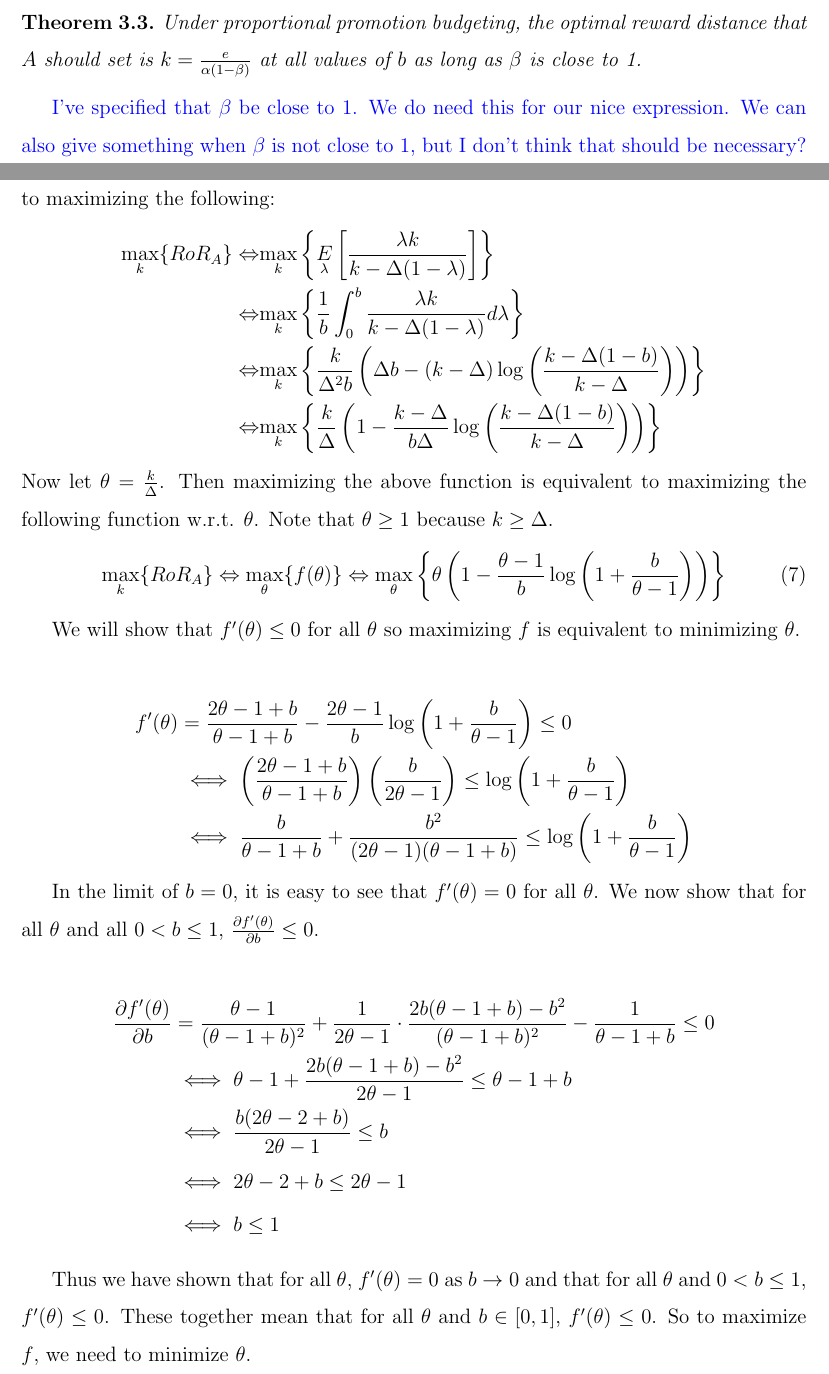
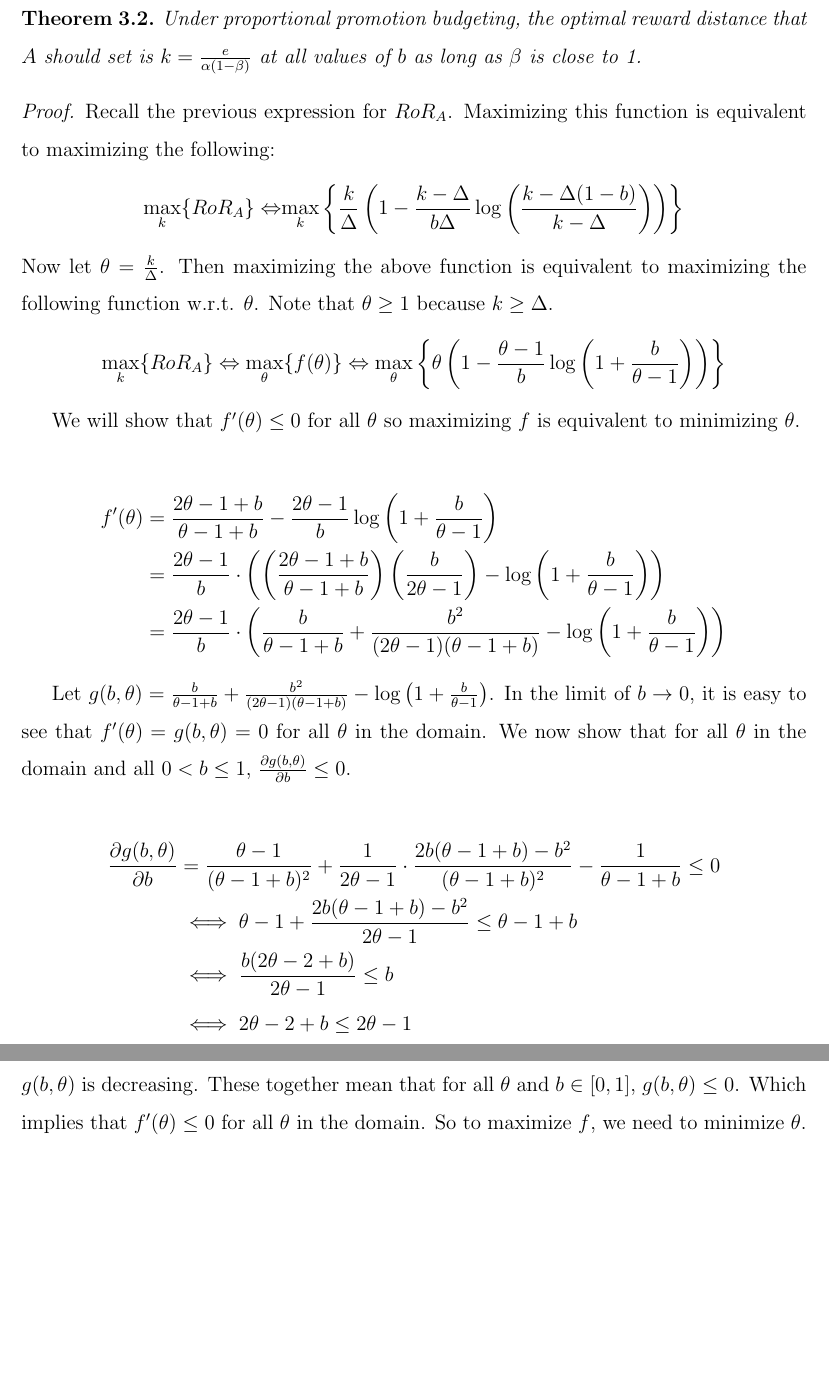
Before and after one commit to naskoch/loyalty_programs, a LaTeX document (report/document.tex, which reads report/tex/results.tex): two parts of pages 11 and 12 of 17, joined at a grey line, cut so that both start at the same text, the shorter picture padded with empty space. Compiled offline with pdfLaTeX.

Commit message:
modifying main proof

```diff
--- a/report/tex/results.tex
+++ b/report/tex/results.tex
@@ -122,0 +127,37 @@ RoR_B =& \underset{\lambda, t}E\left[\frac{(i_0(t)\lambda - i_0(t))(1-v)}{i_0(t)
+\begin{theorem}
+Under proportional promotion budgeting, the optimal reward distance that $A$ should set is $k = \frac{e}{\alpha(1-\beta)}$ at all values of $b$ as long as $\beta$ is close to 1.
+\end{theorem}
+\begin{proof}
+Recall the previous expression for $RoR_A$. Maximizing this function is equivalent to maximizing the following:
+\begin{align*}
+\underset{k}\max\{RoR_A\} \Leftrightarrow & \underset{k} \max\left\{\frac{k}{\Delta}\left(1-\frac{k-\Delta}{b\Delta}\log\left(\frac{k-\Delta(1-b)}{k-\Delta}\right)\right)\right\}
+\end{align*}
+Now let $\theta = \frac{k}{\Delta}$. Then maximizing the above function is equivalent to maximizing the following function w.r.t. $\theta$. Note that $\theta \geq 1$ because $k \geq \Delta$.
+\beq\notag
+\underset{k}\max\{RoR_A\} \Leftrightarrow \underset{\theta}\max\{f(\theta)\} \Leftrightarrow \underset{\theta}\max\left\{ \theta \left(1-\frac{\theta-1}{b}\log\left(1 + \frac{b}{\theta-1}\right)\right)\right\}
+\eeq
+
+We will show that $f'(\theta) \leq 0$ for all $\theta$ so maximizing $f$ is equivalent to minimizing $\theta$.
+
+\begin{align*}
+f'(\theta) &= \frac{2\theta-1+b}{\theta-1+b} - \frac{2\theta-1}{b} \log \left(1+\frac{b}{\theta-1} \right) \\
+&= \frac{2\theta-1}{b}\cdot\left(\left(\frac{2\theta-1+b}{\theta-1+b}\right)\left(\frac{b}{2\theta-1} \right) - \log \left(1+\frac{b}{\theta-1} \right)\right) \\
+&= \frac{2\theta-1}{b}\cdot\left(\frac{b}{\theta-1+b}+\frac{b^2}{(2\theta-1)(\theta-1+b)} - \log \left(1+\frac{b}{\theta-1} \right)\right)
+\end{align*}
+
+Let $g(b, \theta) = \frac{b}{\theta-1+b}+\frac{b^2}{(2\theta-1)(\theta-1+b)} - \log \left(1+\frac{b}{\theta-1} \right)$.
+In the limit of $b \to 0$, it is easy to see that $f'(\theta) = g(b, \theta) = 0$ for all $\theta$ in the domain.
+We now show that for all $\theta$ in the domain and all $0 < b \leq 1$, $\frac{\partial g(b, \theta)}{\partial b} \leq 0$.
+
+\begin{align*}
+\frac{\partial g(b,\theta)}{\partial b} &= \frac{\theta-1}{(\theta-1+b)^2}+\frac{1}{2\theta-1}\cdot \frac{2b(\theta-1+b)-b^2}{(\theta-1+b)^2} -\frac{1}{\theta-1+b} \leq 0 \\
+&\iff \theta-1 + \frac{2b(\theta-1+b)-b^2}{2\theta-1} \leq \theta-1+b \\
+&\iff \frac{b(2\theta-2+b)}{2\theta-1} \leq b \\
+&\iff 2\theta-2+b \leq 2\theta-1 \\
+&\iff b \leq 1
+\end{align*}
+
+Thus we have shown that for all $\theta$, $g(b,\theta) = 0$ as $b \to 0$ and that for all $\theta$ and $0 < b \leq 1$, $g(b,\theta)$ is decreasing.
+These together mean that for all $\theta$ and $b \in [0,1]$, $g(b,\theta) \leq 0$.
+Which implies that $f'(\theta) \le 0$ for all $\theta$ in the domain.
+So to maximize $f$, we need to minimize $\theta$.
@@ -179,36 +265,0 @@ Note $\alpha$ is a constant here.
-\begin{theorem}
-Under proportional promotion budgeting, the optimal reward distance that $A$ should set is $k = \frac{e}{\alpha(1-\beta)}$ at all values of $b$ as long as $\beta$ is close to 1.
-\end{theorem}
-{\nolan I've specified that $\beta$ be close to 1. We do need this for our nice expression. We can also give something when $\beta$ is not close to 1, but I don't think that should be necessary?}
-\begin{proof}
-Recall the previous expression for $RoR_A$. Maximizing this function is equivalent to maximizing the following:
-\begin{align*}
-\underset{k}\max\{RoR_A\} \Leftrightarrow & \underset{k}\max\left\{\underset{\lambda}E\left[\frac{\lambda k}{k-\Delta(1-\lambda)}\right]\right\}\\
-                          \Leftrightarrow & \underset{k}\max\left\{ \frac{1}{b}\int_{0}^{b} \frac{\lambda k}{k-\Delta(1-\lambda)}d\lambda \right\}\\
-                          \Leftrightarrow & \underset{k}\max\left\{ \frac{k}{\Delta^2 b}\left(\Delta b - (k-\Delta)\log\left(\frac{k-\Delta(1-b)}{k-\Delta}\right)\right) \right\}\\
-                          \Leftrightarrow & \underset{k} \max\left\{\frac{k}{\Delta}\left(1-\frac{k-\Delta}{b\Delta}\log\left(\frac{k-\Delta(1-b)}{k-\Delta}\right)\right)\right\}
-\end{align*}
-Now let $\theta = \frac{k}{\Delta}$. Then maximizing the above function is equivalent to maximizing the following function w.r.t. $\theta$. Note that $\theta \geq 1$ because $k \geq \Delta$.
-\beq
-\underset{k}\max\{RoR_A\} \Leftrightarrow \underset{\theta}\max\{f(\theta)\} \Leftrightarrow \underset{\theta}\max\left\{ \theta \left(1-\frac{\theta-1}{b}\log\left(1 + \frac{b}{\theta-1}\right)\right)\right\}
-\eeq
-
-We will show that $f'(\theta) \leq 0$ for all $\theta$ so maximizing $f$ is equivalent to minimizing $\theta$.
-
-\begin{align*}
-f'(\theta) &= \frac{2\theta-1+b}{\theta-1+b} - \frac{2\theta-1}{b} \log \left(1+\frac{b}{\theta-1} \right) \leq 0 \\
-&\iff \left(\frac{2\theta-1+b}{\theta-1+b}\right)\left(\frac{b}{2\theta-1} \right) \leq \log \left(1+\frac{b}{\theta-1} \right) \\
-&\iff \frac{b}{\theta-1+b}+\frac{b^2}{(2\theta-1)(\theta-1+b)} \leq \log \left(1+\frac{b}{\theta-1} \right)
-\end{align*}
-
-In the limit of $b = 0$, it is easy to see that $f'(\theta) = 0$ for all $\theta$. We now show that for all $\theta$ and all $0 < b \leq 1$, $\frac{\partial f'(\theta)}{\partial b} \leq 0$.
-
-\begin{align*}
-\frac{\partial f'(\theta)}{\partial b} &= \frac{\theta-1}{(\theta-1+b)^2}+\frac{1}{2\theta-1}\cdot \frac{2b(\theta-1+b)-b^2}{(\theta-1+b)^2} -\frac{1}{\theta-1+b} \leq 0 \\
-&\iff \theta-1 + \frac{2b(\theta-1+b)-b^2}{2\theta-1} \leq \theta-1+b \\
-&\iff \frac{b(2\theta-2+b)}{2\theta-1} \leq b \\
-&\iff 2\theta-2+b \leq 2\theta-1 \\
-&\iff b \leq 1
-\end{align*}
-
-Thus we have shown that for all $\theta$, $f'(\theta) = 0$ as $b \rightarrow 0$ and that for all $\theta$ and $0 < b \leq 1$, $f'(\theta) \leq 0$. These together mean that for all $\theta$ and $b \in [0,1]$, $f'(\theta) \leq 0$. So to maximize $f$, we need to minimize $\theta$.
```
Also changed, not shown: report/tex/model.tex (+2 -2 lines), report/document.pdf, report/tex/results.tex (129 more changed lines), 2 other files.
